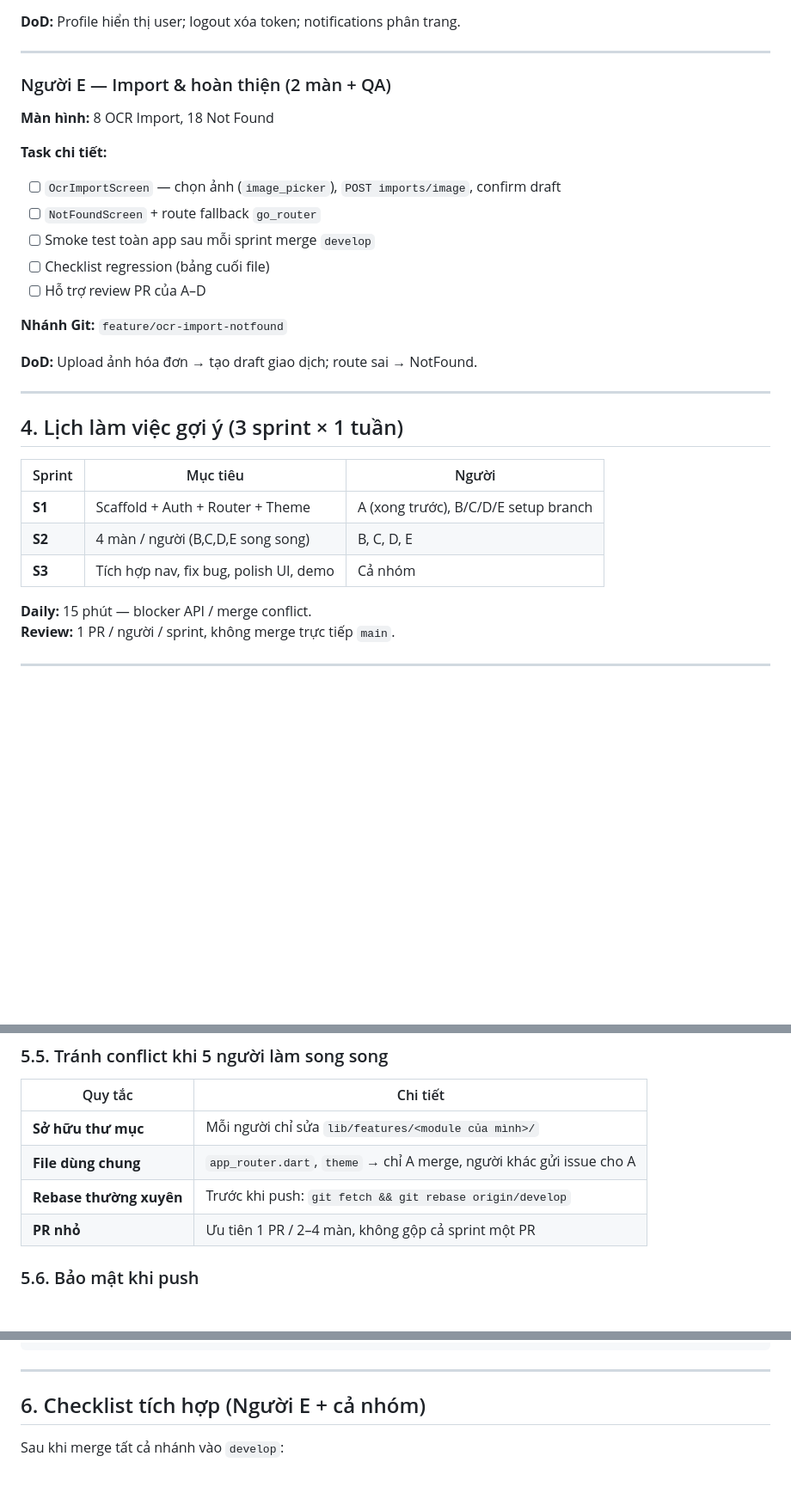
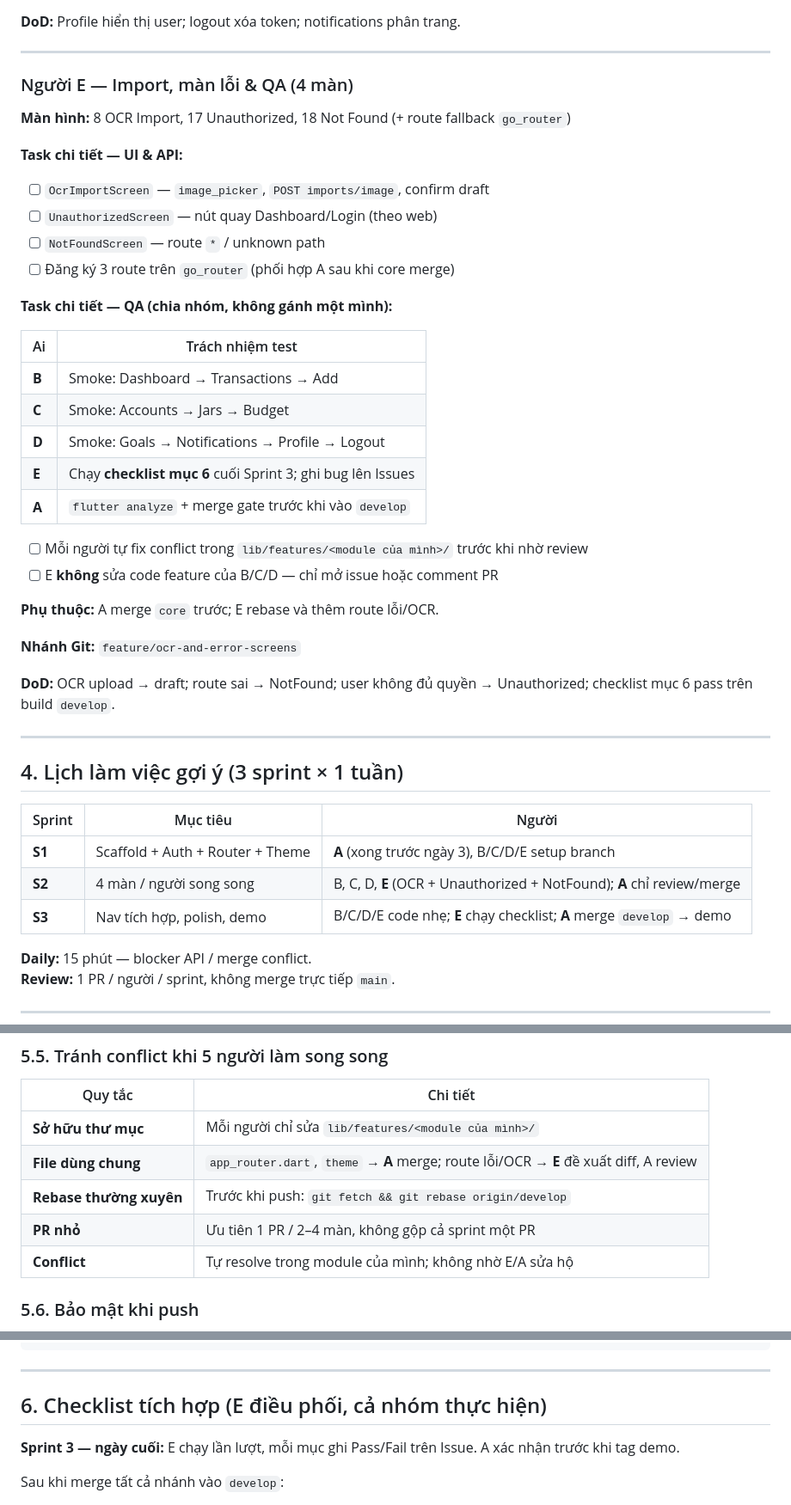
Before and after one commit to PRM393-Finjar/Finjar, a Markdown page: docs/MOBILE_FLUTTER_HUONG_DAN.md, 3 parts joined by grey strips. Shown at 86% size. Rendered like a GitHub page; blank space fills up the shorter version.

Commit message:
docs: rebalance tasks for A and E
Co-authored-by: Cursor <cursoragent@cursor.com>

```diff
--- a/docs/MOBILE_FLUTTER_HUONG_DAN.md
+++ b/docs/MOBILE_FLUTTER_HUONG_DAN.md
@@ -222,21 +232,35 @@ Tham chiếu `FE_QLTC/src/shared/constants/apiEndpoint.ts`:
 
 ---
 
-### Người E — Import & hoàn thiện (2 màn + QA)
+### Người E — Import, màn lỗi & QA (4 màn)
 
-**Màn hình:** 8 OCR Import, 18 Not Found
+**Màn hình:** 8 OCR Import, 17 Unauthorized, 18 Not Found (+ route fallback `go_router`)
 
-**Task chi tiết:**
+**Task chi tiết — UI & API:**
 
-- [ ] `OcrImportScreen` — chọn ảnh (`image_picker`), `POST imports/image`, confirm draft
-- [ ] `NotFoundScreen` + route fallback `go_router`
-- [ ] Smoke test toàn app sau mỗi sprint merge `develop`
-- [ ] Checklist regression (bảng cuối file)
-- [ ] Hỗ trợ review PR của A–D
+- [ ] `OcrImportScreen` — `image_picker`, `POST imports/image`, confirm draft
+- [ ] `UnauthorizedScreen` — nút quay Dashboard/Login (theo web)
+- [ ] `NotFoundScreen` — route `*` / unknown path
+- [ ] Đăng ký 3 route trên `go_router` (phối hợp A sau khi core merge)
 
-**Nhánh Git:** `feature/ocr-import-notfound`
+**Task chi tiết — QA (chia nhóm, không gánh một mình):**
 
-**DoD:** Upload ảnh hóa đơn → tạo draft giao dịch; route sai → NotFound.
+| Ai | Trách nhiệm test |
+|----|------------------|
+| **B** | Smoke: Dashboard → Transactions → Add |
+| **C** | Smoke: Accounts → Jars → Budget |
+| **D** | Smoke: Goals → Notifications → Profile → Logout |
+| **E** | Chạy **checklist mục 6** cuối Sprint 3; ghi bug lên Issues |
+| **A** | `flutter analyze` + merge gate trước khi vào `develop` |
+
+- [ ] Mỗi người tự fix conflict trong `lib/features/<module của mình>/` trước khi nhờ review
+- [ ] E **không** sửa code feature của B/C/D — chỉ mở issue hoặc comment PR
+
+**Phụ thuộc:** A merge `core` trước; E rebase và thêm route lỗi/OCR.
+
+**Nhánh Git:** `feature/ocr-and-error-screens`
+
+**DoD:** OCR upload → draft; route sai → NotFound; user không đủ quyền → Unauthorized; checklist mục 6 pass trên build `develop`.
 
 ---
 
@@ -244,9 +268,9 @@ Tham chiếu `FE_QLTC/src/shared/constants/apiEndpoint.ts`:
 
 | Sprint | Mục tiêu | Người |
 |--------|---------|-------|
-| **S1** | Scaffold + Auth + Router + Theme | A (xong trước), B/C/D/E setup branch |
-| **S2** | 4 màn / người (B,C,D,E song song) | B, C, D, E |
-| **S3** | Tích hợp nav, fix bug, polish UI, demo | Cả nhóm |
+| **S1** | Scaffold + Auth + Router + Theme | **A** (xong trước ngày 3), B/C/D/E setup branch |
+| **S2** | 4 màn / người song song | B, C, D, **E** (OCR + Unauthorized + NotFound); **A** chỉ review/merge |
+| **S3** | Nav tích hợp, polish, demo | B/C/D/E code nhẹ; **E** chạy checklist; **A** merge `develop` → demo |
 
 **Daily:** 15 phút — blocker API / merge conflict.
 **Review:** 1 PR / người / sprint, không merge trực tiếp `main`.
@@ -338,9 +362,10 @@ git push -u origin feature/ten-man-hinh
 | Quy tắc | Chi tiết |
 |---------|----------|
 | **Sở hữu thư mục** | Mỗi người chỉ sửa `lib/features/<module của mình>/` |
-| **File dùng chung** | `app_router.dart`, `theme` → chỉ A merge, người khác gửi issue cho A |
+| **File dùng chung** | `app_router.dart`, `theme` → **A** merge; route lỗi/OCR → **E** đề xuất diff, A review |
 | **Rebase thường xuyên** | Trước khi push: `git fetch && git rebase origin/develop` |
 | **PR nhỏ** | Ưu tiên 1 PR / 2–4 màn, không gộp cả sprint một PR |
+| **Conflict** | Tự resolve trong module của mình; không nhờ E/A sửa hộ |
 
 ### 5.6. Bảo mật khi push
 
@@ -365,7 +390,9 @@ git push -u origin release/1.0.0
 
 ---
 
-## 6. Checklist tích hợp (Người E + cả nhóm)
+## 6. Checklist tích hợp (E điều phối, cả nhóm thực hiện)
+
+**Sprint 3 — ngày cuối:** E chạy lần lượt, mỗi mục ghi Pass/Fail trên Issue. A xác nhận trước khi tag demo.
 
 Sau khi merge tất cả nhánh vào `develop`:
 
```
Also changed, not shown: other parts of docs/MOBILE_FLUTTER_HUONG_DAN.md (+22 -12 lines).
